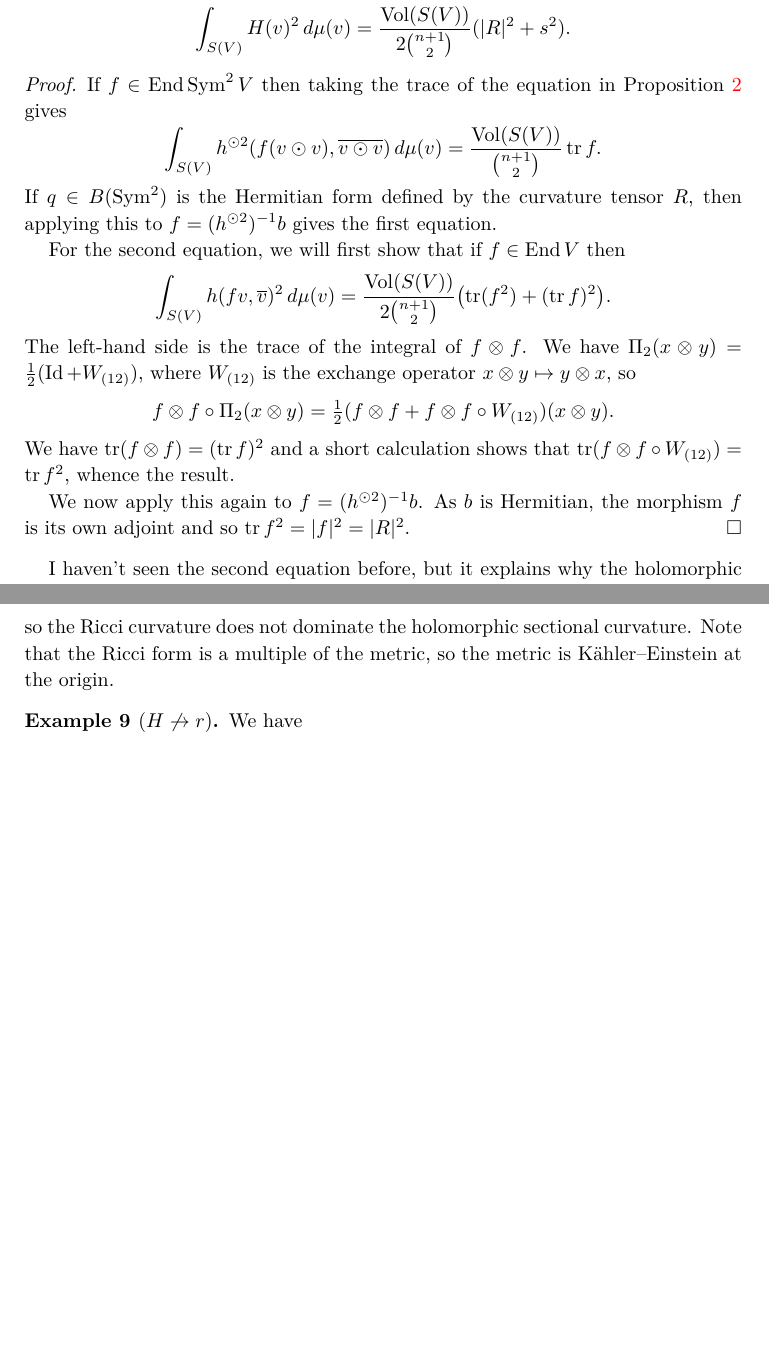
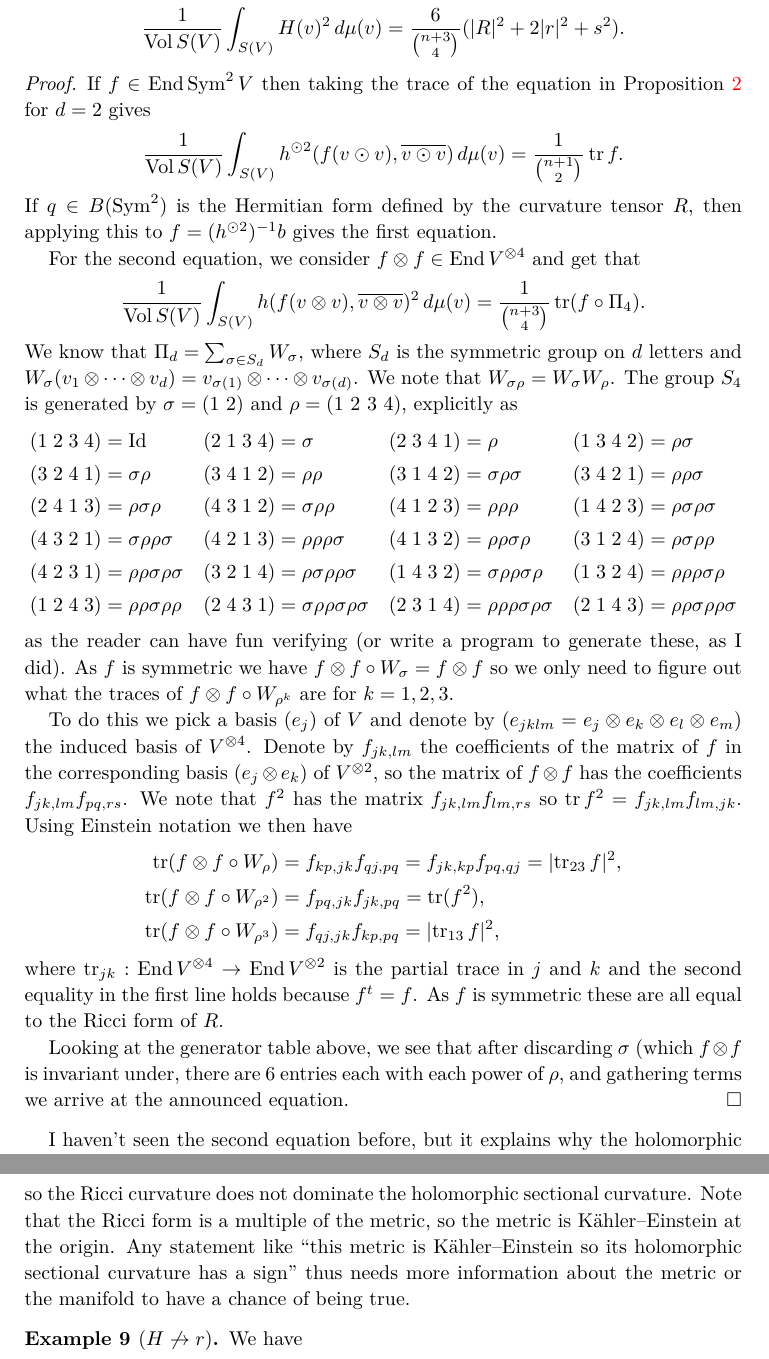
Before and after one commit to gunnihinn/latex, a LaTeX problem sheet (curvature-examples/main.tex): two parts of pages 4 and 7 of 8 before the commit and two parts of pages 4 and 8 of 9 after it, joined at a grey line, cut so that both start at the same text, the shorter picture padded with empty space. Compiled offline with pdfLaTeX.

Commit message:
This time we have it, I'm sure

```diff
--- a/curvature-examples/main.tex
+++ b/curvature-examples/main.tex
@@ -278,45 +279,125 @@ which implies the result.
 
 \begin{coro}
 \begin{align*}
-\int_{S(V)} H(v) \, d\mu(v)
-&= \frac{\Vol(S(V))}{\binom{n+1}{2}} s.
+\frac{1}{\Vol S(V)} \int_{S(V)} H(v) \, d\mu(v)
+&= \frac{1}{\binom{n+1}{2}} s.
 \\
+\frac{1}{\Vol S(V)}
 \int_{S(V)} H(v)^2 \, d\mu(v)
-&= \frac{\Vol(S(V))}{2\binom{n+1}{2}}(|R|^2 + s^2).
+&=
+\frac{6}{\binom{n+3}4} (|R|^2 + 2|r|^2 + s^2).
 \end{align*}
 \end{coro}
 
 
 \begin{proof}
 If $f \in \End \Sym^2 V$ then taking the trace of the equation in
-Proposition~\ref{prop:int-id} gives
+Proposition~\ref{prop:int-id} for $d = 2$ gives
 $$
+\frac{1}{\Vol S(V)}
 \int_{S(V)} h^{\odot 2}(f(v \odot v), \ov{v \odot v}) \, d\mu(v)
-= \frac{\Vol(S(V))}{\binom{n+1}{2}} \tr f.
+= \frac{1}{\binom{n+1}{2}} \tr f.
 $$
 If $q \in B(\Sym^2)$ is the Hermitian form defined by the curvature tensor $R$,
 then applying this to $f = (h^{\odot 2})^{-1} b$ gives the first equation.
 
 For the second equation,
-we will first show that if $f \in \End V$ then
+we consider $f \otimes f \in \End V^{\otimes 4}$ and get that
 $$
-\int_{S(V)} h(fv, \ov v)^2 \, d\mu(v)
-= \frac{\Vol(S(V))}{2\binom{n+1}{2}}
-\bigl( \tr(f^2) + (\tr f)^2 \bigr).
+\frac{1}{\Vol S(V)}
+\int_{S(V)} h(f(v \otimes v), \ov{v \otimes v})^2 \, d\mu(v)
+= \frac{1}{\binom{n+3}{4}}
+\tr (f \circ \Pi_4).
 $$
-The left-hand side is the trace of the integral of $f \otimes f$.
-We have $\Pi_2(x \otimes y) = \frac12(\id + W_{(12)})$,
-where $W_{(12)}$ is the exchange operator $x \otimes y \mapsto y \otimes x$,
-so
-$$
-f \otimes f \circ \Pi_2 (x \otimes y)
-= \tfrac12 (f\otimes f + f\otimes f \circ W_{(12)}) (x \otimes y).
-$$
-We have $\tr (f \otimes f) = (\tr f)^2$ and a short calculation shows that
-$\tr (f \otimes f \circ W_{(12)}) = \tr f^2$, whence the result.
+We know that $\Pi_d = \sum_{\sigma \in S_d} W_\sigma$, where $S_d$ is the
+symmetric group on $d$ letters and $W_\sigma(v_1 \otimes \cdots \otimes v_d) =
+v_{\sigma(1)} \otimes \cdots \otimes v_{\sigma(d)}$.
+We note that $W_{\sigma\rho} = W_\sigma W_\rho$.
+The group $S_4$ is generated by
+$\sigma = (1 \  2)$ and
+$\rho = (1 \  2 \  3 \  4)$, explicitly as
+\begin{align*}
+(1\;2\;3\;4) &= \id
+		&
+(2\;1\;3\;4) &= \sigma
+		&
+(2\;3\;4\;1) &= \rho
+		&
+(1\;3\;4\;2) &= \rho\sigma
+\\
+(3\;2\;4\;1) &= \sigma\rho
+		&
+(3\;4\;1\;2) &= \rho \rho
+		&
+(3\;1\;4\;2) &= \sigma \rho \sigma
+		&
+(3\;4\;2\;1) &= \rho \rho\sigma
+\\
+(2\;4\;1\;3) &= \rho \sigma \rho
+		&
+(4\;3\;1\;2) &= \sigma\rho \rho
+		&
+(4\;1\;2\;3) &= \rho \rho \rho
+		&
+(1\;4\;2\;3) &=  \rho\sigma \rho \sigma
+\\
+(4\;3\;2\;1) &= \sigma \rho \rho \sigma
+		&
+(4\;2\;1\;3) &= \rho \rho \rho\sigma
+		&
+(4\;1\;3\;2) &= \rho \rho \sigma \rho
+		&
+(3\;1\;2\;4) &= \rho \sigma \rho \rho
+\\
+(4\;2\;3\;1) &= \rho \rho \sigma \rho\sigma
+		&
+(3\;2\;1\;4) &= \rho \sigma \rho \rho \sigma
+		&
+(1\;4\;3\;2) &= \sigma \rho \rho \sigma \rho
+		&
+(1\;3\;2\;4) &= \rho \rho \rho \sigma \rho
+\\
+(1\;2\;4\;3) &= \rho \rho \sigma \rho \rho
+		&
+(2\;4\;3\;1) &= \sigma \rho \rho \sigma \rho \sigma
+		&
+(2\;3\;1\;4) &= \rho \rho \rho \sigma \rho \sigma
+		&
+(2\;1\;4\;3) &= \rho \rho \sigma \rho \rho \sigma
+\end{align*}
+as the reader can have fun verifying (or write a program to generate these, as
+I did). As $f$ is symmetric we have $f \otimes f \circ W_{\sigma} = f \otimes f$
+so we only need to figure out what the traces of $f \otimes f \circ W_{\rho^k}$
+are for $k = 1, 2, 3$.
 
-We now apply this again to $f = (h^{\odot 2})^{-1} b$. As $b$ is Hermitian,
-the morphism $f$ is its own adjoint and so $\tr f^2 = |f|^2 = |R|^2$.
+To do this we pick a basis $(e_j)$ of $V$ and denote by $(e_{jklm} = e_j
+\otimes e_k \otimes e_l \otimes e_m)$ the induced basis of $V^{\otimes 4}$.
+Denote by $f_{jk,lm}$ the coefficients of the matrix of $f$ in the
+corresponding basis $(e_j \otimes e_k)$ of $V^{\otimes 2}$, so the matrix of
+$f \otimes f$ has the coefficients $f_{jk,lm} f_{pq,rs}$.
+We note that $f^2$ has the matrix $f_{jk,lm} f_{lm, rs}$ so $\tr f^2 = f_{jk,lm} f_{lm,jk}$.
+Using Einstein notation we then have
+\begin{align*}
+\tr(f \otimes f \circ W_{\rho})
+&= f_{kp,jk} f_{qj,pq}
+= f_{jk,kp} f_{pq,qj}
+= |\! \tr_{23} f|^2,
+\\
+\tr(f \otimes f \circ W_{\rho^2})
+&= f_{pq,jk} f_{jk,pq} = \tr(f^2),
+\\
+\tr(f \otimes f \circ W_{\rho^3})
+&= f_{qj,jk} f_{kp,pq}
+= |\! \tr_{13} f|^2,
+\end{align*}
+where $\tr_{jk} : \End V^{\otimes 4} \to \End V^{\otimes 2}$ is the partial
+trace in $j$ and $k$ and the second equality in the first line holds because
+$f^t = f$.
+As $f$ is symmetric these are all equal to the Ricci form of~$R$.%
+
+Looking at the generator table above, we see that after discarding $\sigma$
+(which $f \otimes f$ is invariant under, there are 6 entries each with each
+power of $\rho$, and gathering terms we arrive at the announced equation.
 \end{proof}
 
 
@@ -658,6 +739,9 @@ $$
 so the Ricci curvature does not dominate the holomorphic sectional curvature.
 Note that the Ricci form is a multiple of the metric, so the metric is
 K\"ahler--Einstein at the origin.
+Any statement like ``this metric is K\"ahler--Einstein so its holomorphic
+sectional curvature has a sign'' thus needs more information about the metric
+or the manifold to have a chance of being true.
 \end{exam}
 
 \begin{exam}[$H \not\to r$]
```
Also changed, not shown: curvature-examples/main.tex (21 more changed lines).
